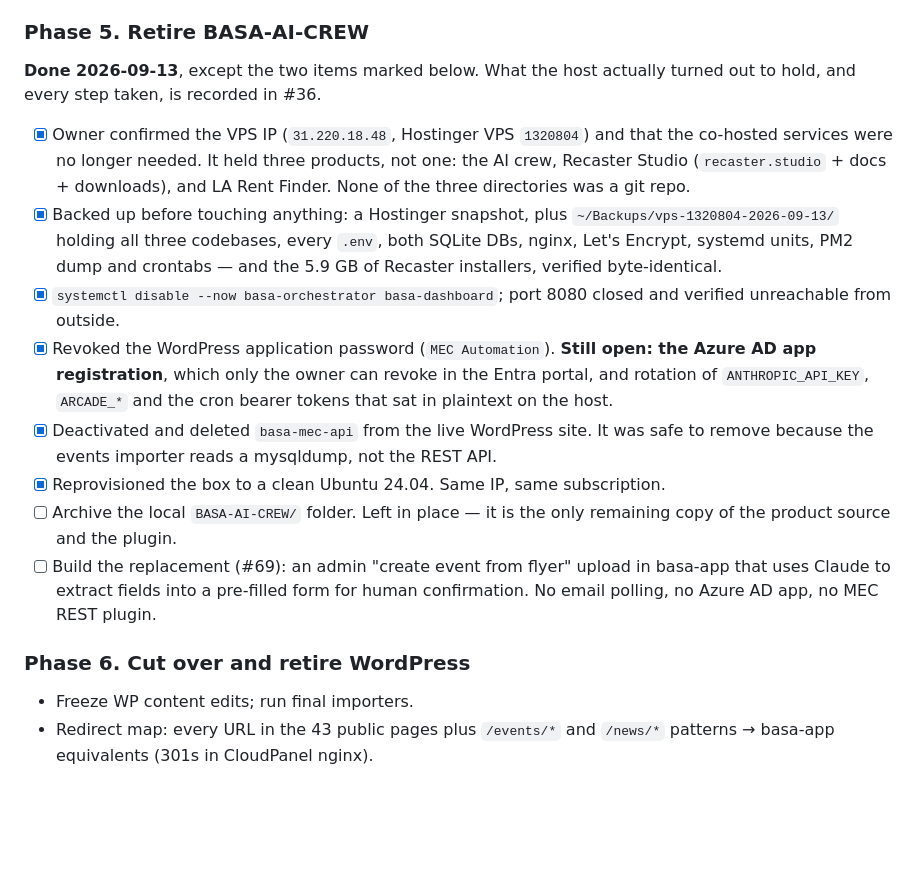
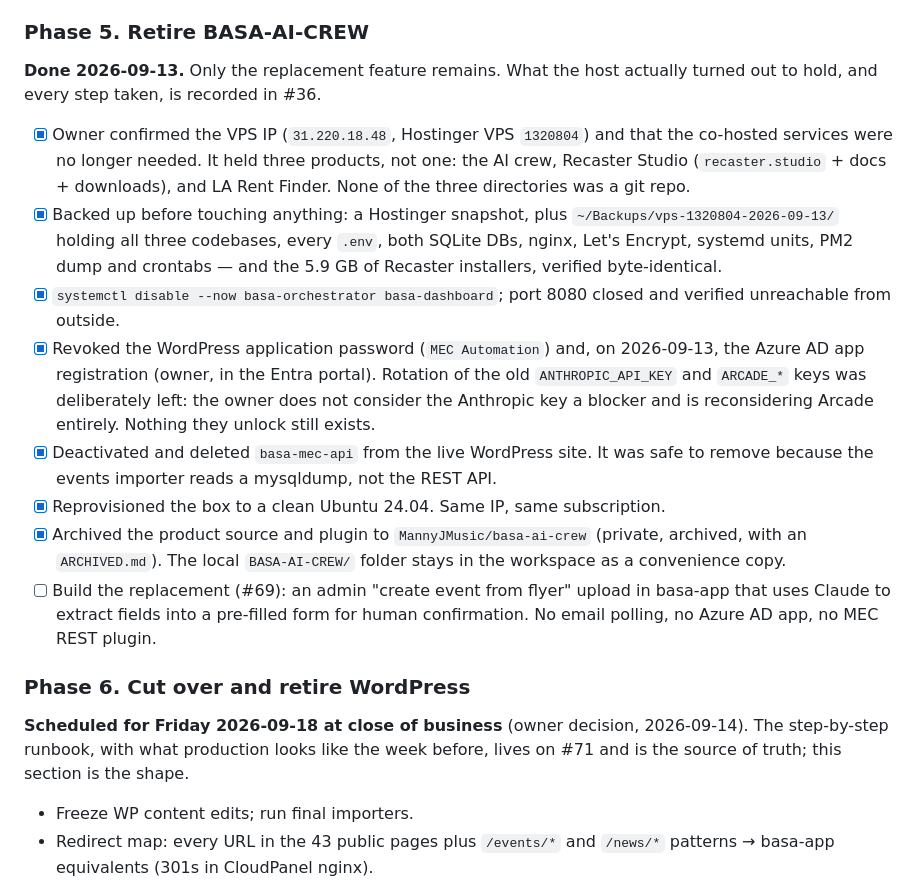
Before and after one commit to MannyJMusic/basa-app, a Markdown page: .claude/PLAN.md, the part around one of its changes. GitHub-like rendering; blank space fills up the shorter version.

```diff
--- a/.claude/PLAN.md
+++ b/.claude/PLAN.md
@@ -129,18 +134,20 @@ Phases 0 and 1 are sequential and should be done first. Phases 2 to 4 can overla
 
 ### Phase 5. Retire BASA-AI-CREW
 
-**Done 2026-09-13**, except the two items marked below. What the host actually turned out to hold, and every step taken, is recorded in #36.
+**Done 2026-09-13.** Only the replacement feature remains. What the host actually turned out to hold, and every step taken, is recorded in #36.
 
 - [x] Owner confirmed the VPS IP (`31.220.18.48`, Hostinger VPS `1320804`) and that the co-hosted services were no longer needed. It held three products, not one: the AI crew, Recaster Studio (`recaster.studio` + docs + downloads), and LA Rent Finder. None of the three directories was a git repo.
 - [x] Backed up before touching anything: a Hostinger snapshot, plus `~/Backups/vps-1320804-2026-09-13/` holding all three codebases, every `.env`, both SQLite DBs, nginx, Let's Encrypt, systemd units, PM2 dump and crontabs — and the 5.9 GB of Recaster installers, verified byte-identical.
 - [x] `systemctl disable --now basa-orchestrator basa-dashboard`; port 8080 closed and verified unreachable from outside.
-- [x] Revoked the WordPress application password (`MEC Automation`). **Still open: the Azure AD app registration**, which only the owner can revoke in the Entra portal, and rotation of `ANTHROPIC_API_KEY`, `ARCADE_*` and the cron bearer tokens that sat in plaintext on the host.
+- [x] Revoked the WordPress application password (`MEC Automation`) and, on 2026-09-13, the Azure AD app registration (owner, in the Entra portal). Rotation of the old `ANTHROPIC_API_KEY` and `ARCADE_*` keys was deliberately left: the owner does not consider the Anthropic key a blocker and is reconsidering Arcade entirely. Nothing they unlock still exists.
 - [x] Deactivated and deleted `basa-mec-api` from the live WordPress site. It was safe to remove because the events importer reads a mysqldump, not the REST API.
 - [x] Reprovisioned the box to a clean Ubuntu 24.04. Same IP, same subscription.
-- [ ] Archive the local `BASA-AI-CREW/` folder. Left in place — it is the only remaining copy of the product source and the plugin.
+- [x] Archived the product source and plugin to `MannyJMusic/basa-ai-crew` (private, archived, with an `ARCHIVED.md`). The local `BASA-AI-CREW/` folder stays in the workspace as a convenience copy.
 - [ ] Build the replacement (#69): an admin "create event from flyer" upload in basa-app that uses Claude to extract fields into a pre-filled form for human confirmation. No email polling, no Azure AD app, no MEC REST plugin.
 
 ### Phase 6. Cut over and retire WordPress
+
+**Scheduled for Friday 2026-09-18 at close of business** (owner decision, 2026-09-14). The step-by-step runbook, with what production looks like the week before, lives on #71 and is the source of truth; this section is the shape.
 
 - Freeze WP content edits; run final importers.
 - Redirect map: every URL in the 43 public pages plus `/events/*` and `/news/*` patterns → basa-app equivalents (301s in CloudPanel nginx).
```
Also changed, not shown: other parts of .claude/PLAN.md (+26 -12 lines).
